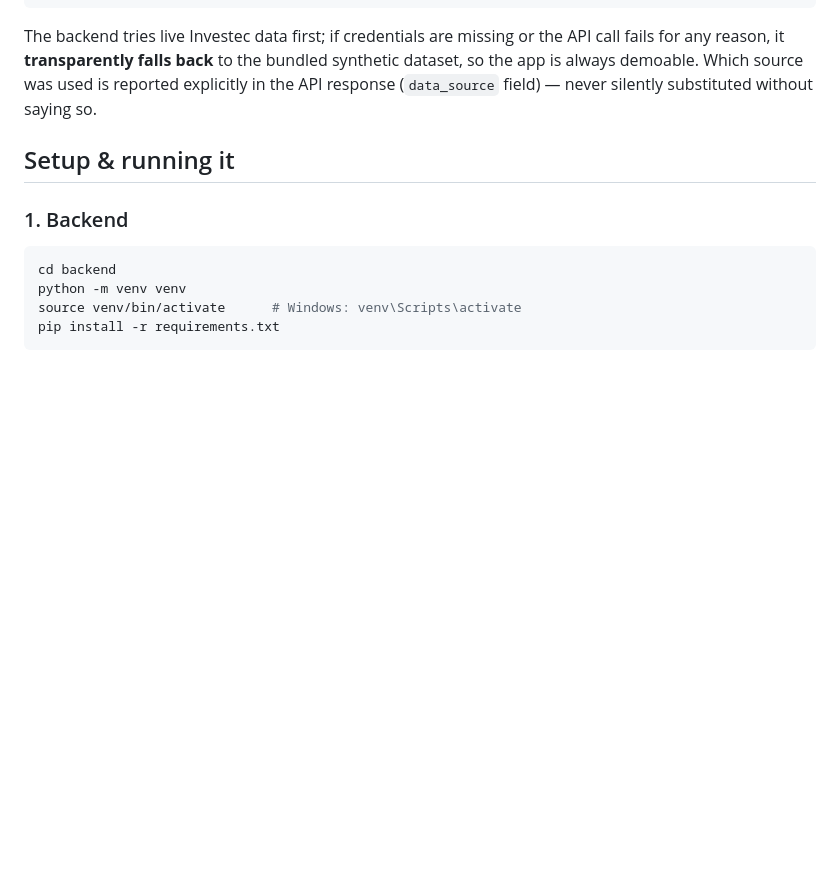
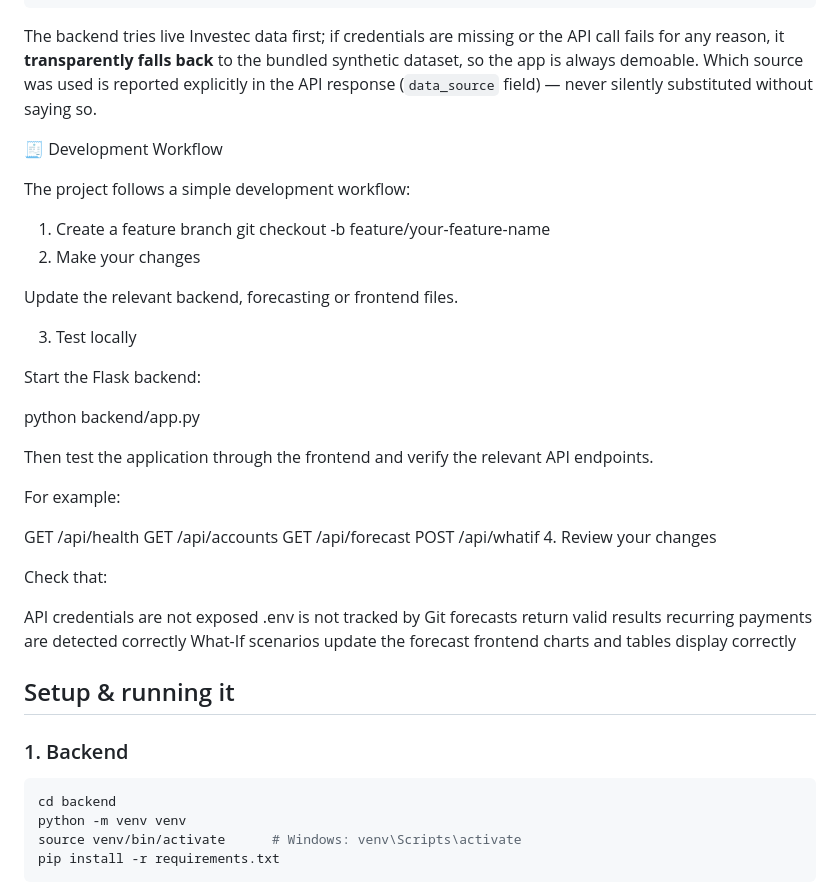
Before and after one commit to prettypaula-hub/future-you-runway, a Markdown page: README.md, the part around the change. GitHub-like rendering; blank space fills up the shorter version.

Commit message:
Add development workflow section to README
Added a section outlining the development workflow for the project, including steps for creating a feature branch, making changes, testing locally, and reviewing changes.

```diff
--- a/README.md
+++ b/README.md
@@ -75,6 +75,41 @@ bundled synthetic dataset, so the app is always demoable. Which source was
 used is reported explicitly in the API response (`data_source` field) —
 never silently substituted without saying so.
 
+🧾 Development Workflow
+
+The project follows a simple development workflow:
+
+1. Create a feature branch
+git checkout -b feature/your-feature-name
+2. Make your changes
+
+Update the relevant backend, forecasting or frontend files.
+
+3. Test locally
+
+Start the Flask backend:
+
+python backend/app.py
+
+Then test the application through the frontend and verify the relevant API endpoints.
+
+For example:
+
+GET /api/health
+GET /api/accounts
+GET /api/forecast
+POST /api/whatif
+4. Review your changes
+
+Check that:
+
+API credentials are not exposed
+.env is not tracked by Git
+forecasts return valid results
+recurring payments are detected correctly
+What-If scenarios update the forecast
+frontend charts and tables display correctly
+
 ## Setup & running it
 
 ### 1. Backend
```
